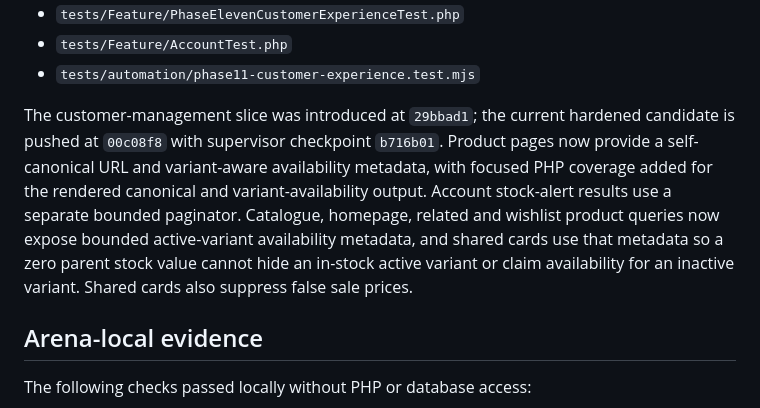
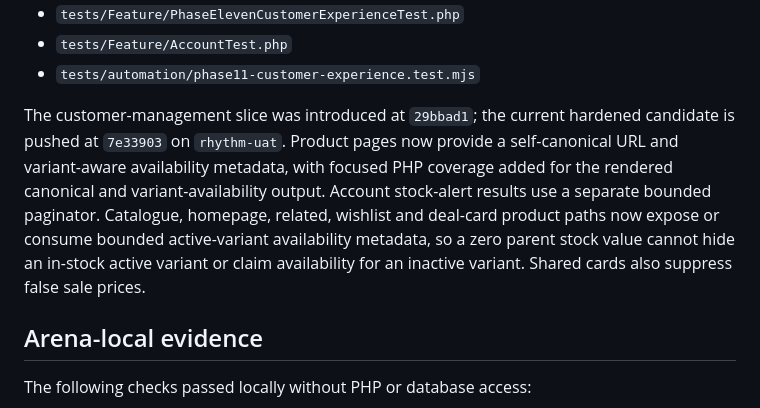
Before and after one commit to anoopuri21/rythm, a Markdown page: tasks/PHASE_11_CHUNK_2_STOCK_DELIVERY_AND_CX_QUALIFICATION.md, the part around the change. Rendered like a GitHub page.

Commit message:
docs: refresh phase 11 qualification candidate

```diff
--- a/tasks/PHASE_11_CHUNK_2_STOCK_DELIVERY_AND_CX_QUALIFICATION.md
+++ b/tasks/PHASE_11_CHUNK_2_STOCK_DELIVERY_AND_CX_QUALIFICATION.md
@@ -34,14 +34,13 @@ unapproved legal/tax/shipping/warranty promises remain outside this gate.
 - `tests/automation/phase11-customer-experience.test.mjs`
 
 The customer-management slice was introduced at `29bbad1`; the current hardened
-candidate is pushed at `00c08f8` with supervisor checkpoint `b716b01`. Product pages
-now provide a self-canonical URL and variant-aware availability metadata, with focused
-PHP coverage added for the rendered canonical and variant-availability output. Account
-stock-alert results use a separate bounded paginator. Catalogue, homepage, related and
-wishlist product queries now expose bounded active-variant availability metadata, and
-shared cards use that metadata so a zero parent stock value cannot hide an in-stock
-active variant or claim availability for an inactive variant. Shared cards also
-suppress false sale prices.
+candidate is pushed at `7e33903` on `rhythm-uat`. Product pages now provide a
+self-canonical URL and variant-aware availability metadata, with focused PHP coverage
+added for the rendered canonical and variant-availability output. Account stock-alert
+results use a separate bounded paginator. Catalogue, homepage, related, wishlist and
+deal-card product paths now expose or consume bounded active-variant availability
+metadata, so a zero parent stock value cannot hide an in-stock active variant or claim
+availability for an inactive variant. Shared cards also suppress false sale prices.
 
 ## Arena-local evidence
 
```
